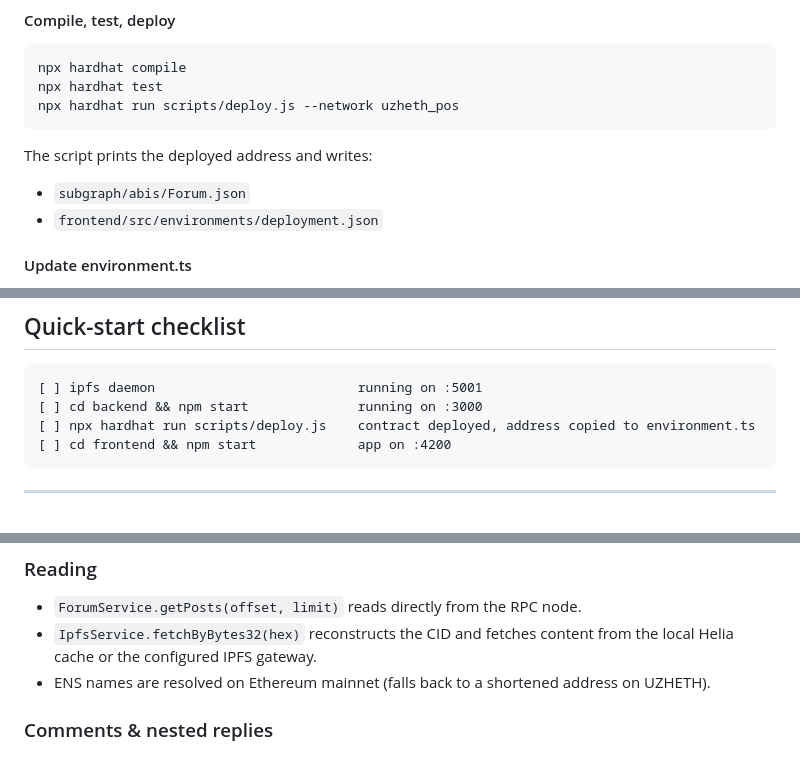
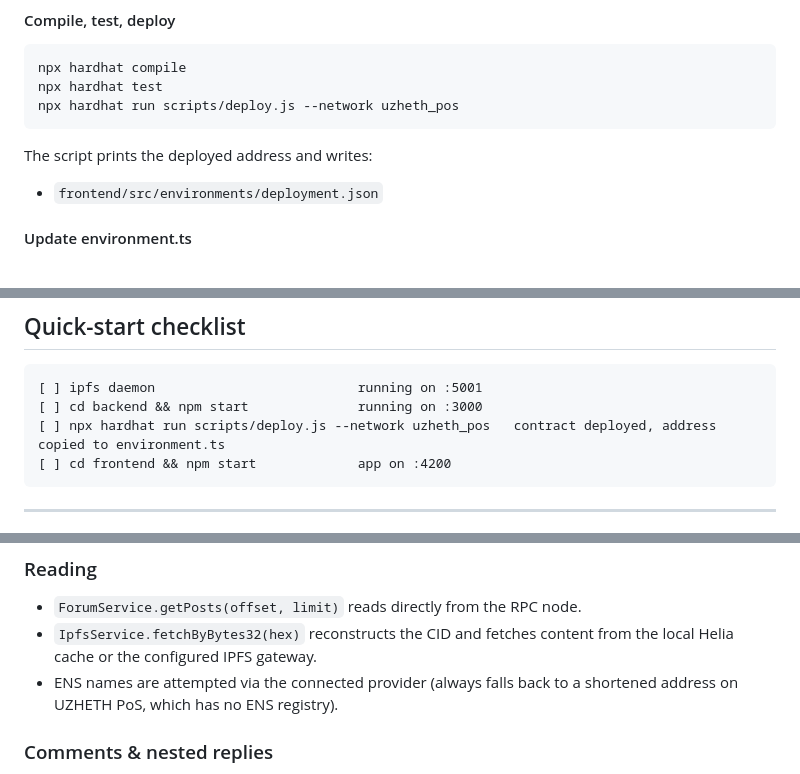
Before and after one commit to JosipHarambasic/Blockchain-Seminar, a Markdown page: README.md, 3 parts joined by grey strips. GitHub-like rendering.

Commit message:
adjust readme

````diff
--- a/README.md
+++ b/README.md
@@ -107,7 +107,6 @@ npx hardhat run scripts/deploy.js --network uzheth_pos
 ```
 
 The script prints the deployed address and writes:
-- `subgraph/abis/Forum.json`
 - `frontend/src/environments/deployment.json`
 
 #### Update environment.ts
@@ -138,7 +137,7 @@ MetaMask will prompt you to add/switch to UZHETH PoS (chainId 70207, RPC `http:/
 ```
 [ ] ipfs daemon                          running on :5001
 [ ] cd backend && npm start              running on :3000
-[ ] npx hardhat run scripts/deploy.js    contract deployed, address copied to environment.ts
+[ ] npx hardhat run scripts/deploy.js --network uzheth_pos   contract deployed, address copied to environment.ts
 [ ] cd frontend && npm start             app on :4200
 ```
 
@@ -158,7 +157,7 @@ MetaMask will prompt you to add/switch to UZHETH PoS (chainId 70207, RPC `http:/
 
 - `ForumService.getPosts(offset, limit)` reads directly from the RPC node.
 - `IpfsService.fetchByBytes32(hex)` reconstructs the CID and fetches content from the local Helia cache or the configured IPFS gateway.
-- ENS names are resolved on Ethereum mainnet (falls back to a shortened address on UZHETH).
+- ENS names are attempted via the connected provider (always falls back to a shortened address on UZHETH PoS, which has no ENS registry).
 
 ### Comments & nested replies
 
````
